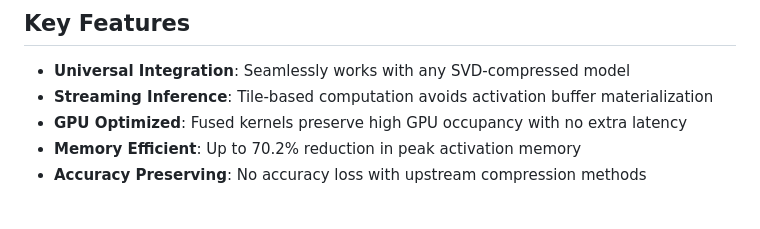
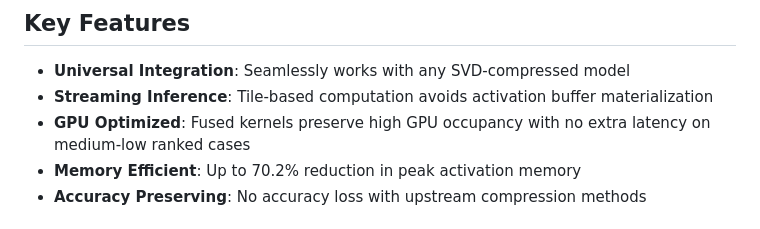
Before and after one commit to Zishan-Shao/FlashSVD, a Markdown page: README.md, the part around the change. Drawn GitHub-style.

```diff
--- a/README.md
+++ b/README.md
@@ -35,7 +35,7 @@ We introduce **FlashSVD**, a novel, end-to-end rank-aware streaming inference fr
 
 - **Universal Integration**: Seamlessly works with any SVD-compressed model
 - **Streaming Inference**: Tile-based computation avoids activation buffer materialization
-- **GPU Optimized**: Fused kernels preserve high GPU occupancy with no extra latency
+- **GPU Optimized**: Fused kernels preserve high GPU occupancy with no extra latency on medium-low ranked cases
 - **Memory Efficient**: Up to 70.2% reduction in peak activation memory
 - **Accuracy Preserving**: No accuracy loss with upstream compression methods
 
```
